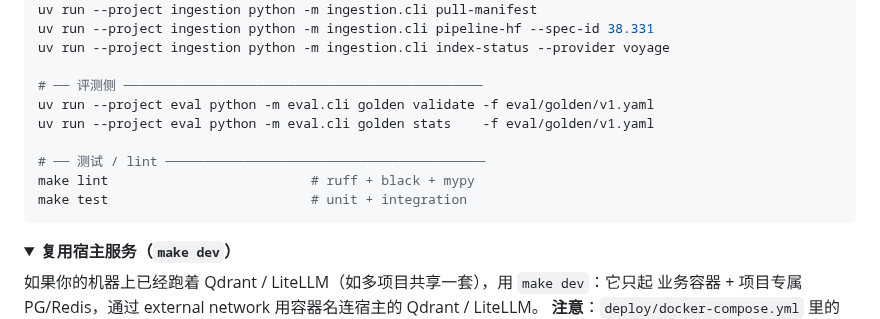
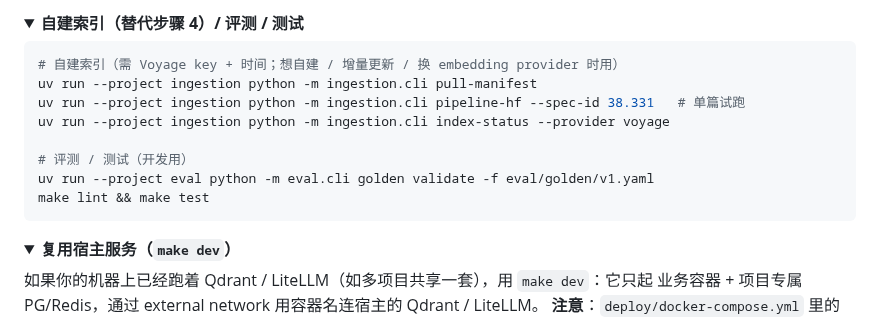
Before and after one commit to EpisodeYu/3GPP-Everything, a Markdown page: README.md, the part around one of its changes. GitHub-like rendering; folded sections open.

````diff
--- a/README.md
+++ b/README.md
@@ -286,15 +327,18 @@ docker compose -f deploy/docker-compose.standalone.yml --profile web up -d web
+<details>
+<summary><b>自建索引（替代步骤 4）/ 评测 / 测试</b></summary>
+
+```bash
+# 自建索引（需 Voyage key + 时间；想自建 / 增量更新 / 换 embedding provider 时用）
 uv run --project ingestion python -m ingestion.cli pull-manifest
-uv run --project ingestion python -m ingestion.cli pipeline-hf --spec-id 38.331
+uv run --project ingestion python -m ingestion.cli pipeline-hf --spec-id 38.331   # 单篇试跑
 uv run --project ingestion python -m ingestion.cli index-status --provider voyage
 
-# ── 评测侧 ──────────────────────────────────────────────
+# 评测 / 测试（开发用）
 uv run --project eval python -m eval.cli golden validate -f eval/golden/v1.yaml
-uv run --project eval python -m eval.cli golden stats    -f eval/golden/v1.yaml
+make lint && make test
+```
 
-# ── 测试 / lint ─────────────────────────────────────────
-make lint                          # ruff + black + mypy
-make test                          # unit + integration
-```
+</details>
 
 <details>
 <summary><b>复用宿主服务（<code>make dev</code>）</b></summary>
````
Also changed, not shown: other parts of README.md (+59 -18 lines).
